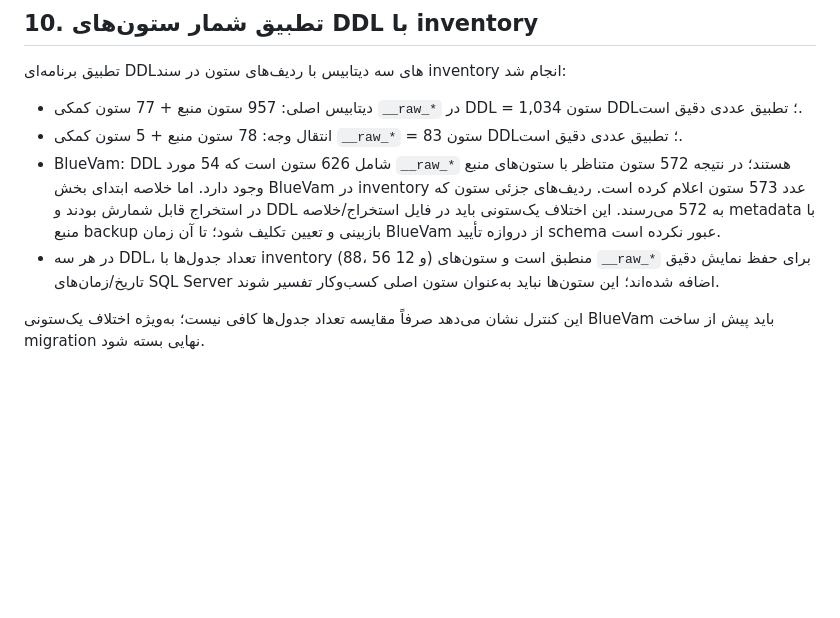
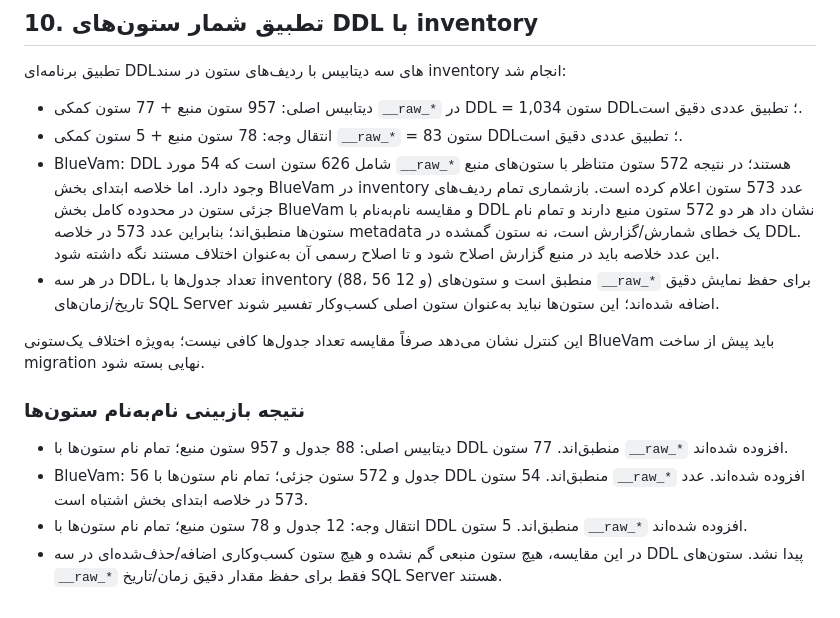
Before and after one commit to digibile/digibail, a Markdown page: docs/php85-migration-audit-fa.md, the part around the change. GitHub-like rendering; blank space fills up the shorter version.

Commit message:
docs: reconcile all legacy database columns against MariaDB DDL

```diff
--- a/docs/php85-migration-audit-fa.md
+++ b/docs/php85-migration-audit-fa.md
@@ -134,7 +134,15 @@
 تطبیق برنامه‌ای DDLهای سه دیتابیس با ردیف‌های ستون در سند inventory انجام شد:
 - دیتابیس اصلی: 957 ستون منبع + 77 ستون کمکی `__raw_*` در DDL = 1,034 ستون DDL؛ تطبیق عددی دقیق است.
 - انتقال وجه: 78 ستون منبع + 5 ستون کمکی `__raw_*` = 83 ستون DDL؛ تطبیق عددی دقیق است.
-- BlueVam: DDL شامل 626 ستون است که 54 مورد `__raw_*` هستند؛ در نتیجه 572 ستون متناظر با ستون‌های منبع وجود دارد. اما خلاصه ابتدای بخش BlueVam در inventory عدد 573 ستون اعلام کرده است. ردیف‌های جزئی ستون که در استخراج قابل شمارش بودند و DDL به 572 می‌رسند. این اختلاف یک‌ستونی باید در فایل استخراج/خلاصه metadata با منبع backup بازبینی و تعیین تکلیف شود؛ تا آن زمان BlueVam از دروازه تأیید schema عبور نکرده است.
+- BlueVam: DDL شامل 626 ستون است که 54 مورد `__raw_*` هستند؛ در نتیجه 572 ستون متناظر با ستون‌های منبع وجود دارد. اما خلاصه ابتدای بخش BlueVam در inventory عدد 573 ستون اعلام کرده است. بازشماری تمام ردیف‌های جزئی ستون در محدوده کامل بخش BlueVam و مقایسه نام‌به‌نام با DDL نشان داد هر دو 572 ستون منبع دارند و تمام نام ستون‌ها منطبق‌اند؛ بنابراین عدد 573 در خلاصه metadata یک خطای شمارش/گزارش است، نه ستون گمشده در DDL. این عدد خلاصه باید در منبع گزارش اصلاح شود و تا اصلاح رسمی آن به‌عنوان اختلاف مستند نگه داشته شود.
 - در هر سه DDL، تعداد جدول‌ها با inventory (88، 56 و 12) منطبق است و ستون‌های `__raw_*` برای حفظ نمایش دقیق تاریخ/زمان‌های SQL Server اضافه شده‌اند؛ این ستون‌ها نباید به‌عنوان ستون اصلی کسب‌وکار تفسیر شوند.
 
 این کنترل نشان می‌دهد صرفاً مقایسه تعداد جدول‌ها کافی نیست؛ به‌ویژه اختلاف یک‌ستونی BlueVam باید پیش از ساخت migration نهایی بسته شود.
+
+
+### نتیجه بازبینی نام‌به‌نام ستون‌ها
+
+- دیتابیس اصلی: 88 جدول و 957 ستون منبع؛ تمام نام ستون‌ها با DDL منطبق‌اند. 77 ستون `__raw_*` افزوده شده‌اند.
+- BlueVam: 56 جدول و 572 ستون جزئی؛ تمام نام ستون‌ها با DDL منطبق‌اند. 54 ستون `__raw_*` افزوده شده‌اند. عدد 573 در خلاصه ابتدای بخش اشتباه است.
+- انتقال وجه: 12 جدول و 78 ستون منبع؛ تمام نام ستون‌ها با DDL منطبق‌اند. 5 ستون `__raw_*` افزوده شده‌اند.
+- در این مقایسه، هیچ ستون منبعی گم نشده و هیچ ستون کسب‌وکاری اضافه/حذف‌شده‌ای در سه DDL پیدا نشد. ستون‌های `__raw_*` فقط برای حفظ مقدار دقیق زمان/تاریخ SQL Server هستند.
```
